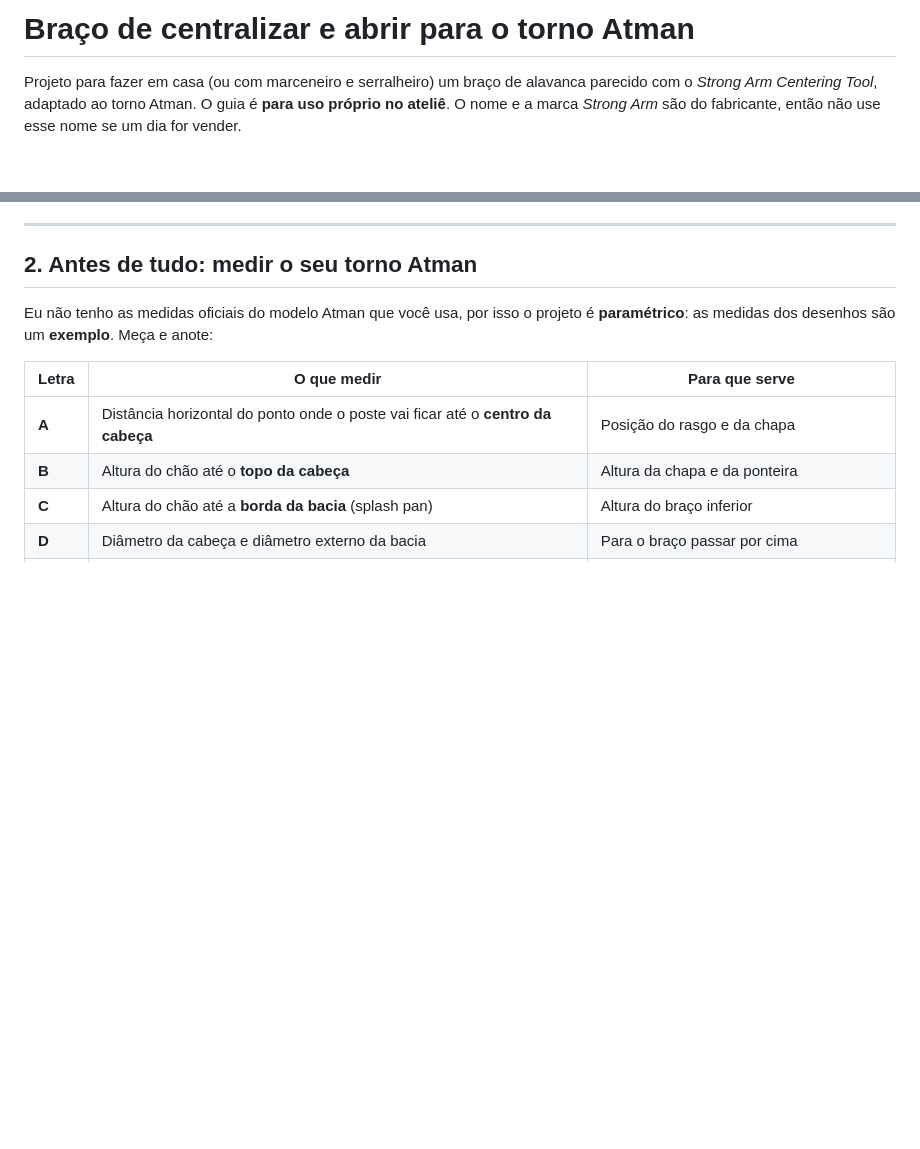
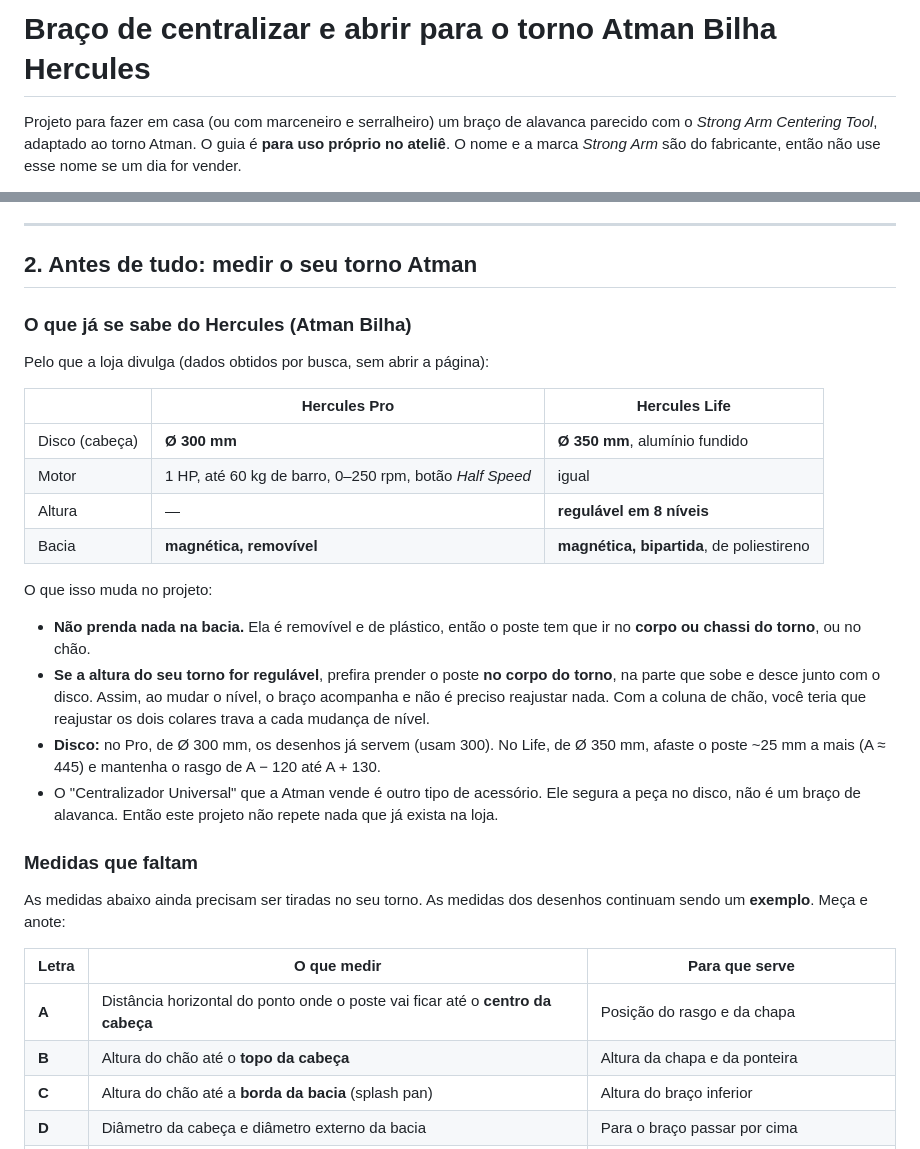
Before and after one commit to alexandrabernal08/barronaveia, a Markdown page: projetos/braco-forte-atman/README.md, 2 parts joined by grey strips. Rendered like a GitHub page; blank space fills up the shorter version.

Commit message:
Adapta o guia do braço aos dados do torno Atman Bilha Hercules
Co-Authored-By: Claude Opus 5.5 <noreply@anthropic.com>
Claude-Session: https://claude.ai/code/session_01HTJoTgCbQbzQUJ2bzQyipW

```diff
--- a/projetos/braco-forte-atman/README.md
+++ b/projetos/braco-forte-atman/README.md
@@ -1,4 +1,4 @@
-# Braço de centralizar e abrir para o torno Atman
+# Braço de centralizar e abrir para o torno Atman Bilha Hercules
 
 Projeto para fazer em casa (ou com marceneiro e serralheiro) um braço de alavanca parecido com o *Strong Arm Centering Tool*, adaptado ao torno Atman. O guia é **para uso próprio no ateliê**. O nome e a marca *Strong Arm* são do fabricante, então não use esse nome se um dia for vender.
 
@@ -24,7 +24,27 @@ A vantagem está na **alavanca**. Com a mão a ~75 cm da articulação e a haste
 
 ## 2. Antes de tudo: medir o seu torno Atman
 
-Eu não tenho as medidas oficiais do modelo Atman que você usa, por isso o projeto é **paramétrico**: as medidas dos desenhos são um **exemplo**. Meça e anote:
+### O que já se sabe do Hercules (Atman Bilha)
+
+Pelo que a loja divulga (dados obtidos por busca, sem abrir a página):
+
+| | Hercules Pro | Hercules Life |
+|---|---|---|
+| Disco (cabeça) | **Ø 300 mm** | **Ø 350 mm**, alumínio fundido |
+| Motor | 1 HP, até 60 kg de barro, 0–250 rpm, botão *Half Speed* | igual |
+| Altura | — | **regulável em 8 níveis** |
+| Bacia | **magnética, removível** | **magnética, bipartida**, de poliestireno |
+
+O que isso muda no projeto:
+
+- **Não prenda nada na bacia.** Ela é removível e de plástico, então o poste tem que ir no **corpo ou chassi do torno**, ou no chão.
+- **Se a altura do seu torno for regulável**, prefira prender o poste **no corpo do torno**, na parte que sobe e desce junto com o disco. Assim, ao mudar o nível, o braço acompanha e não é preciso reajustar nada. Com a coluna de chão, você teria que reajustar os dois colares trava a cada mudança de nível.
+- **Disco:** no Pro, de Ø 300 mm, os desenhos já servem (usam 300). No Life, de Ø 350 mm, afaste o poste ~25 mm a mais (A ≈ 445) e mantenha o rasgo de A − 120 até A + 130.
+- O "Centralizador Universal" que a Atman vende é outro tipo de acessório. Ele segura a peça no disco, não é um braço de alavanca. Então este projeto não repete nada que já exista na loja.
+
+### Medidas que faltam
+
+As medidas abaixo ainda precisam ser tiradas no seu torno. As medidas dos desenhos continuam sendo um **exemplo**. Meça e anote:
 
 | Letra | O que medir | Para que serve |
 |---|---|---|
```
